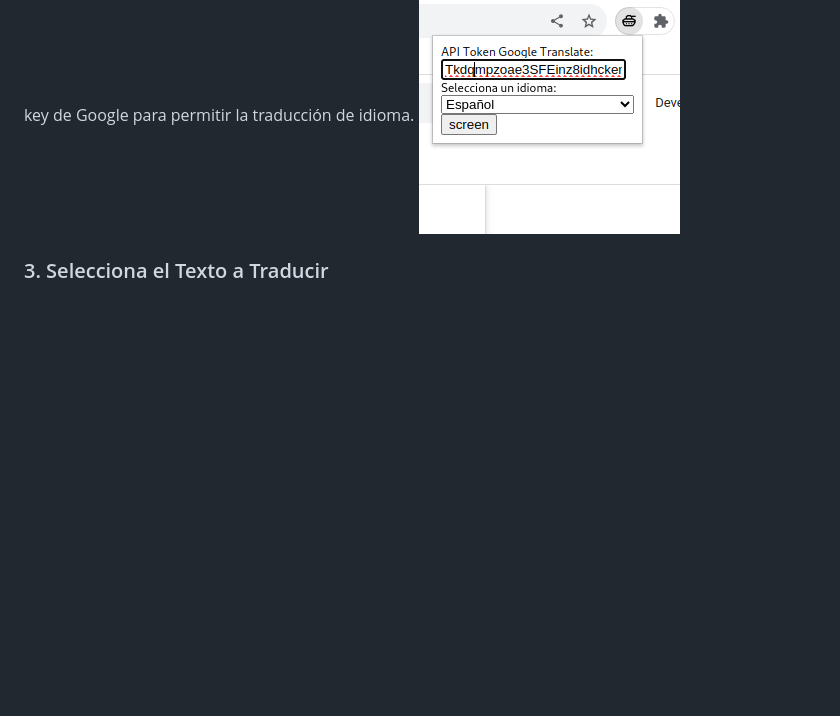
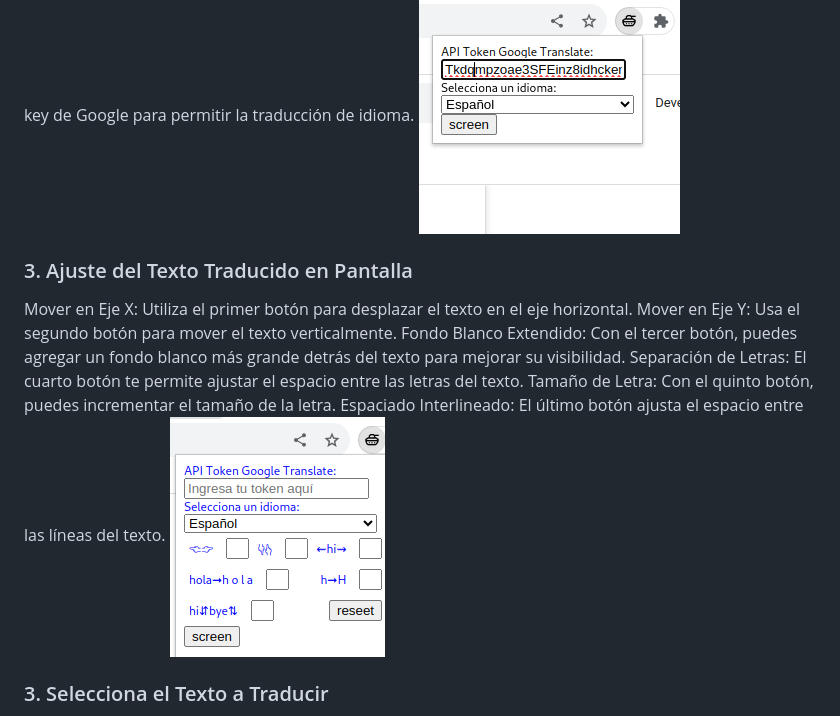
Before and after one commit to CharlyPierce/EXTension1, a Markdown page: readme.md, the part around the change. GitHub-like rendering; pictures changed too: img/5.png (added); blank space fills up the shorter version.

Commit message:
ajuste de texto

```diff
--- a/readme.md
+++ b/readme.md
@@ -8,6 +8,15 @@
 ### 2. Selección del Idioma y API Key
 Para comenzar, selecciona el idioma al que deseas traducir. Además, es fundamental que ingreses tu API key de Google para permitir la traducción de idioma.
 ![Selección de idioma y API Key](img/1.png)
+
+### 3. Ajuste del Texto Traducido en Pantalla
+Mover en Eje X: Utiliza el primer botón para desplazar el texto en el eje horizontal.
+Mover en Eje Y: Usa el segundo botón para mover el texto verticalmente.
+Fondo Blanco Extendido: Con el tercer botón, puedes agregar un fondo blanco más grande detrás del texto para mejorar su visibilidad.
+Separación de Letras: El cuarto botón te permite ajustar el espacio entre las letras del texto.
+Tamaño de Letra: Con el quinto botón, puedes incrementar el tamaño de la letra.
+Espaciado Interlineado: El último botón ajusta el espacio entre las líneas del texto.
+![Selección de idioma y API Key](img/5.png)
 
 ### 3. Selecciona el Texto a Traducir
 A continuación, selecciona el texto que deseas traducir.
```
